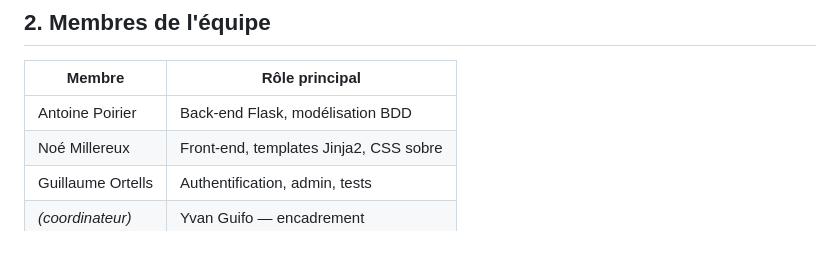
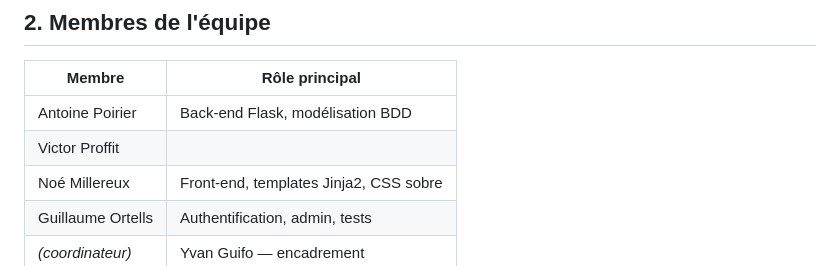
Before and after one commit to Itohax78/poids-mort-numerique, a Markdown page: README.md, the part around the change. GitHub-like rendering.

Commit message:
Update team members in README
Added Victor Proffit to the team members list.

```diff
--- a/README.md
+++ b/README.md
@@ -25,6 +25,7 @@ fichier, requêtes minimales.
 | Membre               | Rôle principal                            |
 | -------------------- | ----------------------------------------- |
 | Antoine Poirier      | Back-end Flask, modélisation BDD          |
+| Victor Proffit       |                                           |
 | Noé Millereux        | Front-end, templates Jinja2, CSS sobre    |
 | Guillaume Ortells    | Authentification, admin, tests            |
 | *(coordinateur)*     | Yvan Guifo — encadrement                  |
```
